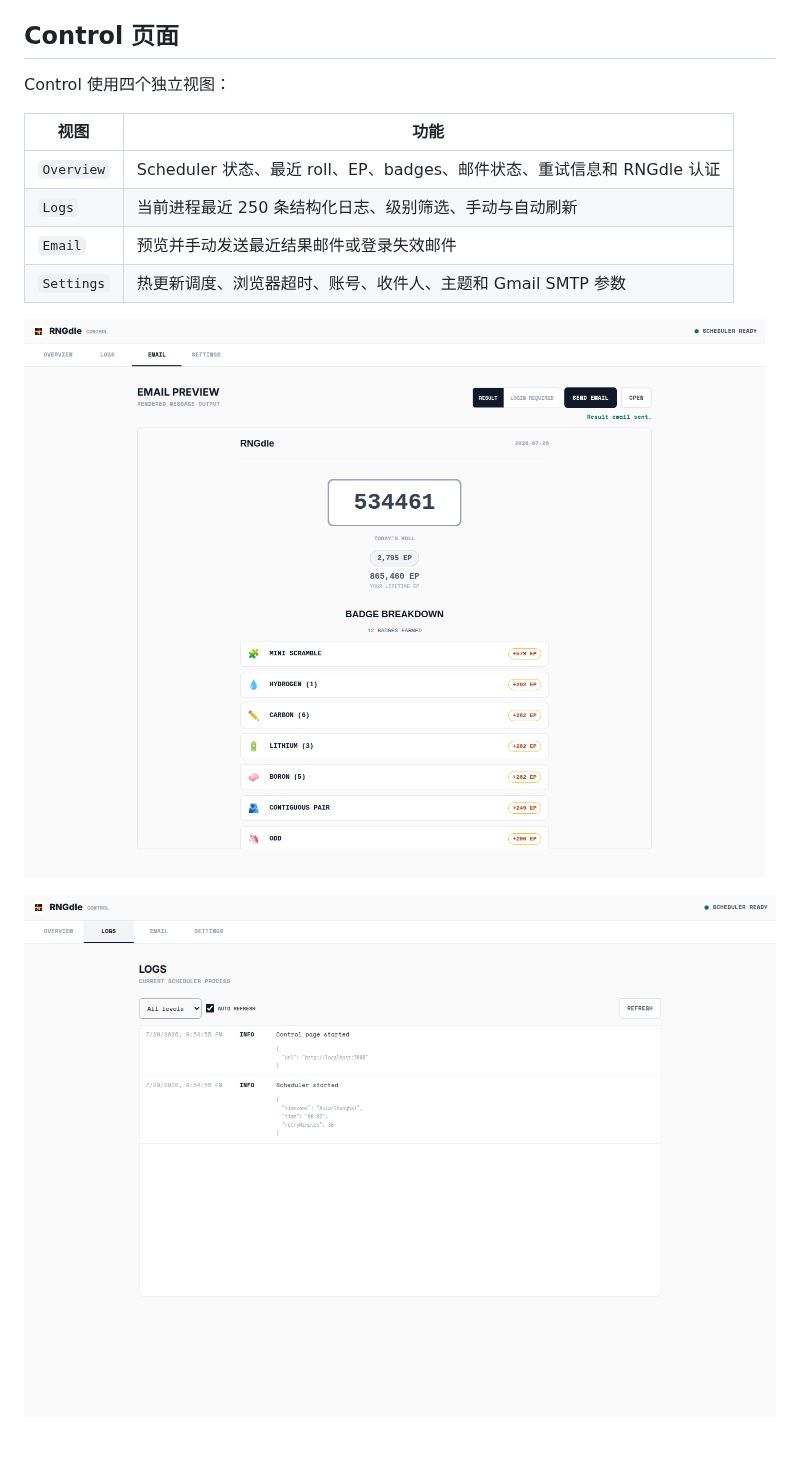
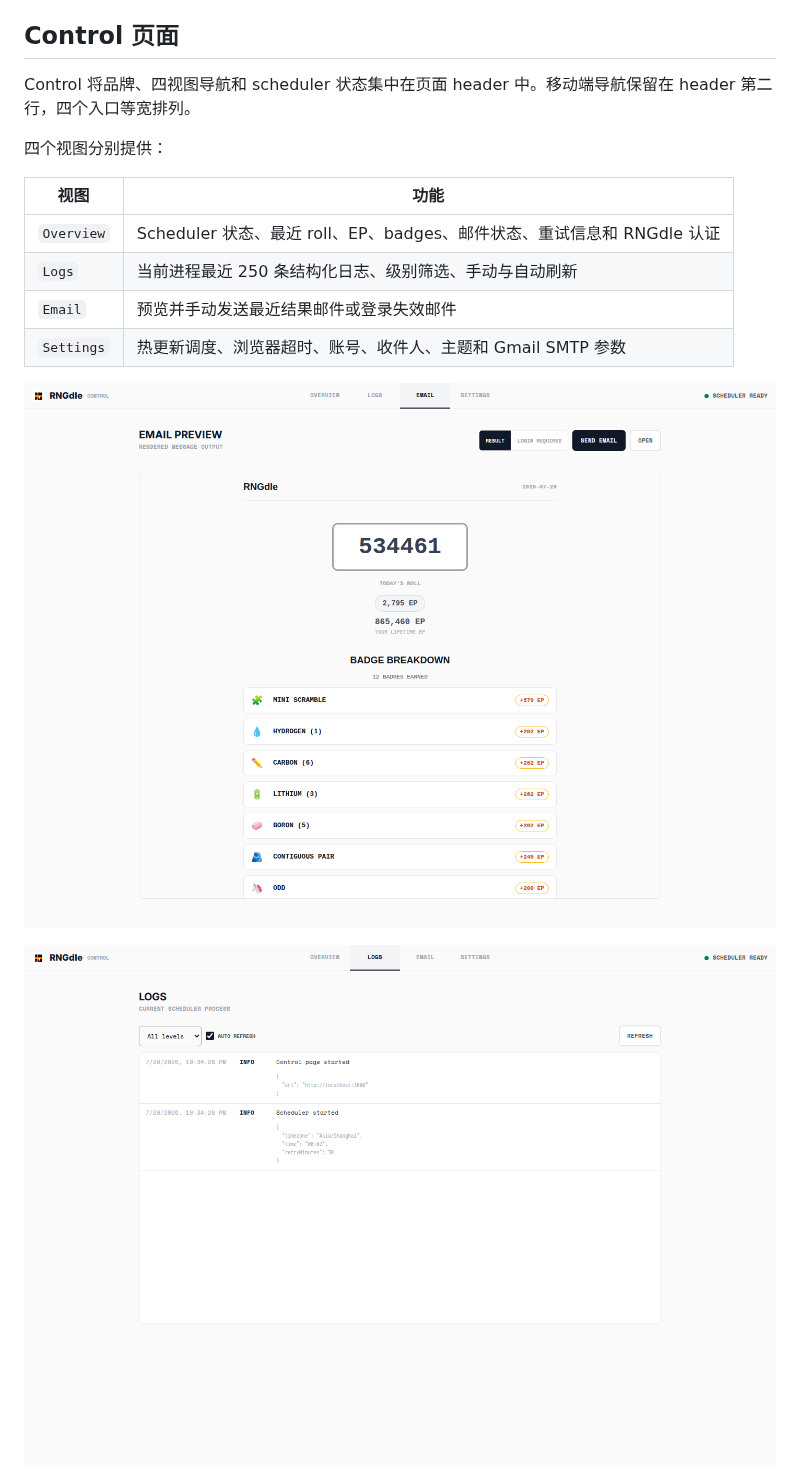
Before and after one commit to Insouciant21/RNGdle-Automation, a Markdown page: README.md, the part around the change. Rendered like a GitHub page; pictures changed too: docs/control-email.png, docs/control-logs.png; blank space fills up the shorter version.

Commit message:
Move control navigation into header

```diff
--- a/README.md
+++ b/README.md
@@ -160,7 +160,9 @@ Control 的 Settings 页面会将修改写入 `/app/data/settings.json`，其优
 
 ## Control 页面
 
-Control 使用四个独立视图：
+Control 将品牌、四视图导航和 scheduler 状态集中在页面 header 中。移动端导航保留在 header 第二行，四个入口等宽排列。
+
+四个视图分别提供：
 
 | 视图 | 功能 |
 | --- | --- |
```
Also changed, not shown: docs/control-page.png, docs/control-settings.png, 2 other files.
